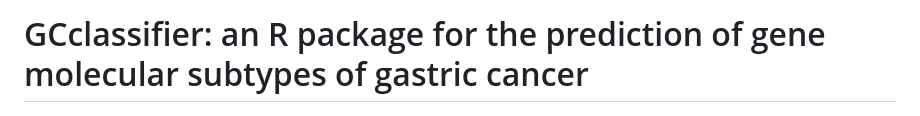
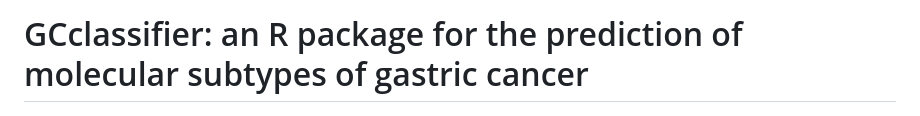
Before and after one commit to Ronlee12355/GCclassifier, a Markdown page: README.md, the part around the change. Rendered like a GitHub page.

```diff
--- a/README.md
+++ b/README.md
@@ -1,4 +1,4 @@
-# GCclassifier: an R package for the prediction of gene molecular subtypes of gastric cancer
+# GCclassifier: an R package for the prediction of molecular subtypes of gastric cancer
 
 <img src="https://github.com/Ronlee12355/GCclassifier/blob/main/GCclassifier.png" height="200" align="right" />
 
```
